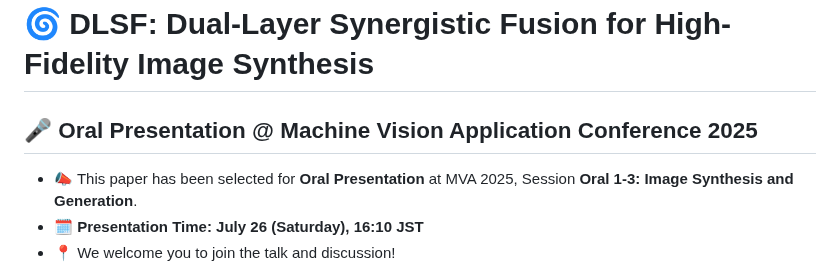
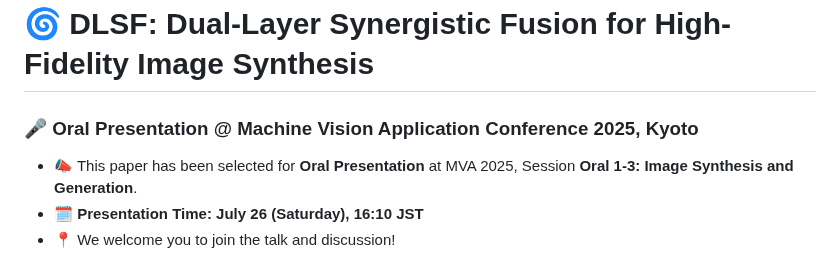
Before and after one commit to Rossi-Laboratory/MVA2025, a Markdown page: README.md, the part around the change. Drawn GitHub-style.

```diff
--- a/README.md
+++ b/README.md
@@ -1,6 +1,6 @@
 # 🌀 DLSF: Dual-Layer Synergistic Fusion for High-Fidelity Image Synthesis
 
-## 🎤 Oral Presentation @ Machine Vision Application Conference 2025
+### 🎤 Oral Presentation @ Machine Vision Application Conference 2025, Kyoto
 - 📣 This paper has been selected for **Oral Presentation** at MVA 2025, Session **Oral 1-3: Image Synthesis and Generation**.
 - 🗓️ **Presentation Time:** **July 26 (Saturday), 16:10 JST**
 - 📍 We welcome you to join the talk and discussion!
```
